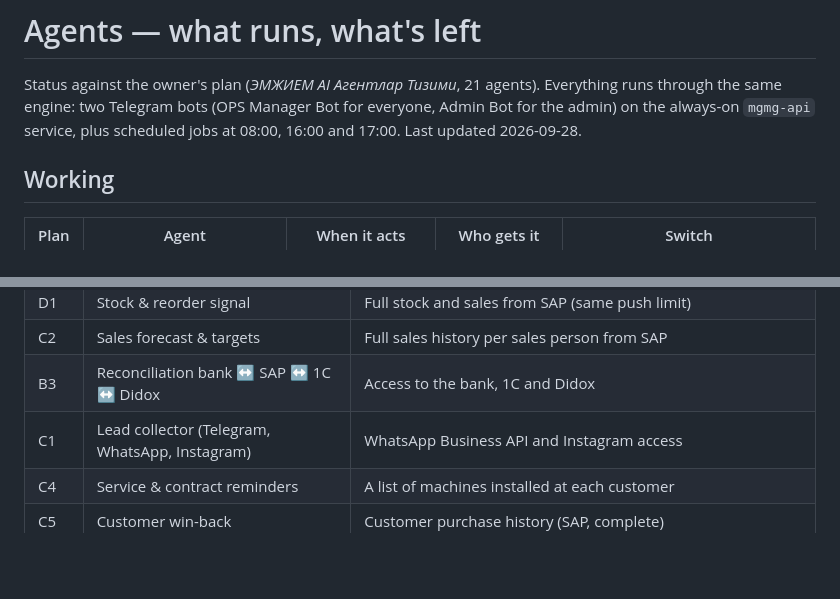
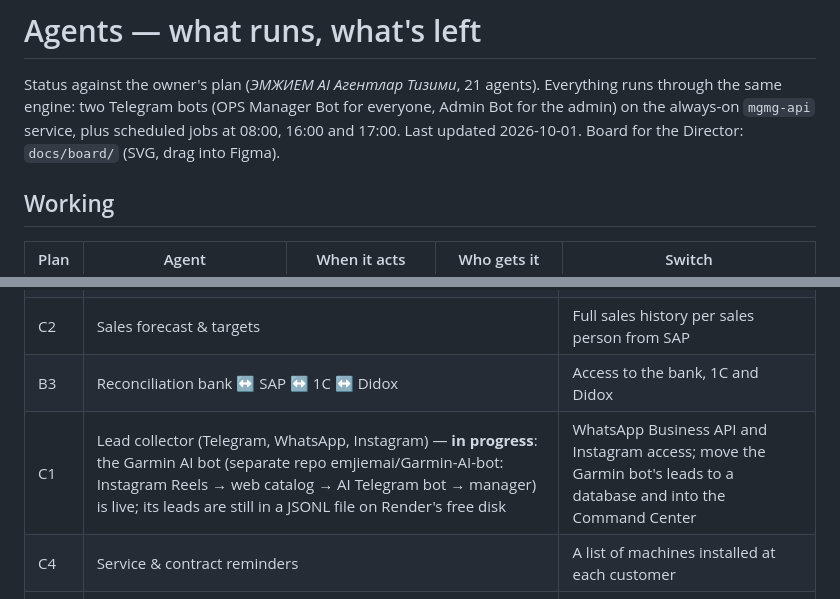
Before and after one commit to emjiemai/mgmg-agents, a Markdown page: docs/agents-status.md, 2 parts joined by grey strips. Drawn GitHub-style; blank space fills up the shorter version.

Commit message:
agents-status: C1 in progress (Garmin AI bot), board link
Co-Authored-By: Claude Opus 5.5 <noreply@anthropic.com>

```diff
--- a/docs/agents-status.md
+++ b/docs/agents-status.md
@@ -3,7 +3,7 @@
 Status against the owner's plan (*ЭМЖИЕМ AI Агентлар Тизими*, 21 agents).
 Everything runs through the same engine: two Telegram bots (OPS Manager Bot
 for everyone, Admin Bot for the admin) on the always-on `mgmg-api` service,
-plus scheduled jobs at 08:00, 16:00 and 17:00. Last updated 2026-09-28.
+plus scheduled jobs at 08:00, 16:00 and 17:00. Last updated 2026-10-01. Board for the Director: `docs/board/` (SVG, drag into Figma).
 
 ## Working
 
@@ -47,7 +47,7 @@ None. The Lead Agent (F2), paused on 2026-09-16, was switched back on on
 | D1 | Stock & reorder signal | Full stock and sales from SAP (same push limit) |
 | C2 | Sales forecast & targets | Full sales history per sales person from SAP |
 | B3 | Reconciliation bank ↔ SAP ↔ 1C ↔ Didox | Access to the bank, 1C and Didox |
-| C1 | Lead collector (Telegram, WhatsApp, Instagram) | WhatsApp Business API and Instagram access |
+| C1 | Lead collector (Telegram, WhatsApp, Instagram) — **in progress**: the Garmin AI bot (separate repo emjiemai/Garmin-AI-bot: Instagram Reels → web catalog → AI Telegram bot → manager) is live; its leads are still in a JSONL file on Render's free disk | WhatsApp Business API and Instagram access; move the Garmin bot's leads to a database and into the Command Center |
 | C4 | Service & contract reminders | A list of machines installed at each customer |
 | C5 | Customer win-back | Customer purchase history (SAP, complete) |
 | F1 | Marketing & content plan | Instagram access (a plan-only version could be built without it) |
```
